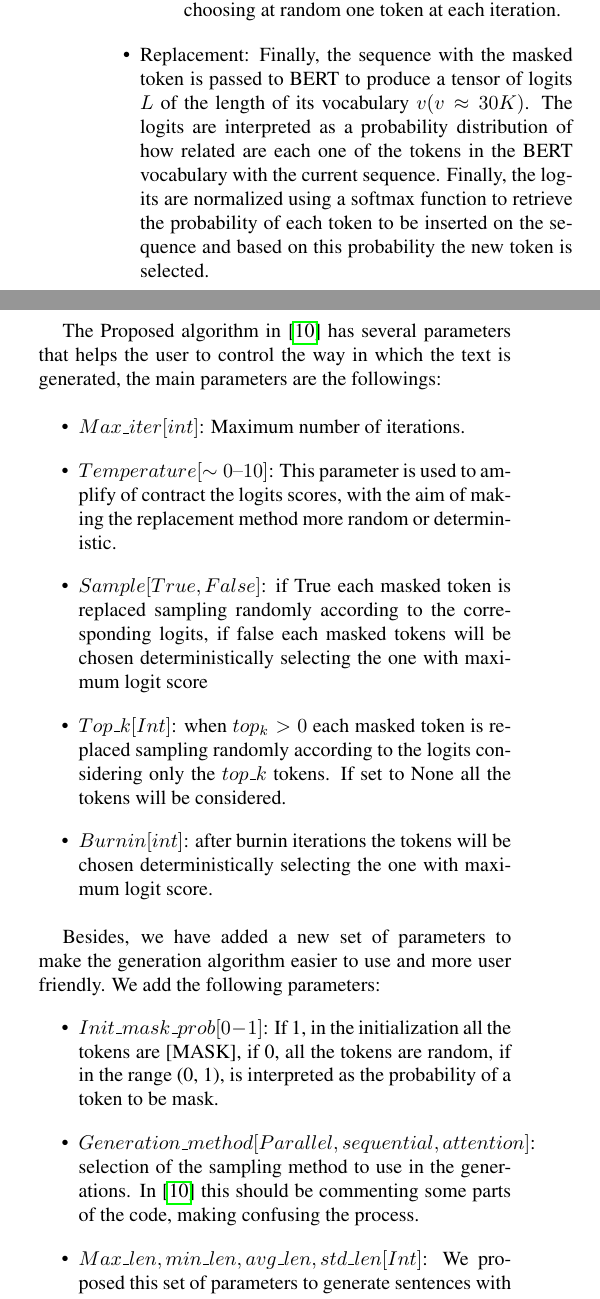
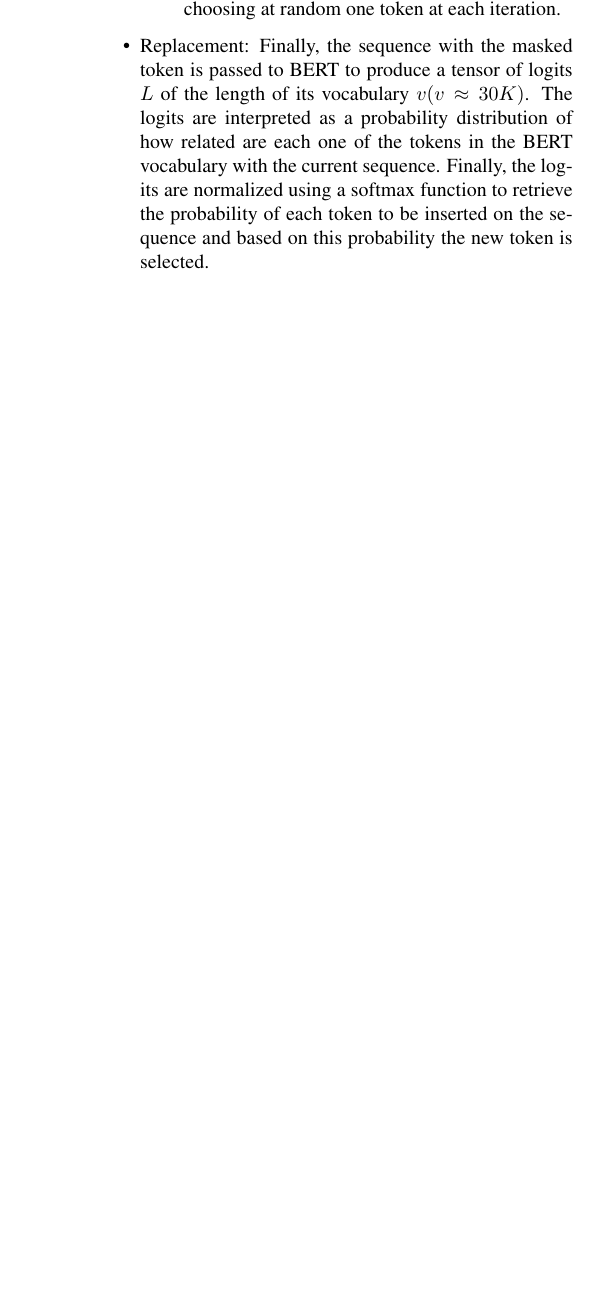
Before and after one commit to JuanJoseMV/neuraltextgen, a LaTeX paper (paper/egpaper_final.tex): two parts of the columns of page 2 of 7 before the commit and part of one column of page 2 of 7 after it, the two joined at a grey line, cut so that both start at the same text, the shorter picture padded with empty space. Compiled offline with pdfLaTeX.

Commit message:
Deletion

```diff
--- a/paper/egpaper_final.tex
+++ b/paper/egpaper_final.tex
@@ -152,28 +151,3 @@ softmax function to retrieve the probability of each token to be inserted on the
 the new token is selected.
 \end{itemize}
 
-The Proposed algorithm in \cite{wang2019bert} has several parameters that helps the user to control the way in which
-the text is generated, the main parameters are the followings:
-
-\begin{itemize}
-   \item $ Max\_iter [int] $: Maximum number of iterations.
-   \item $ Temperature [\sim 0–10] $: This parameter is used to amplify of contract the logits scores,
-   with the aim of making the replacement method more random or deterministic.
-   \item $ Sample [True, False] $: if True each masked token is replaced sampling randomly according to the
-   corresponding logits, if false each masked tokens will be chosen deterministically selecting the one with maximum logit score
-   \item $ Top\_k[Int] $: when $top_k > 0$ each masked token is replaced sampling randomly according to the logits
-   considering only the $top\_k$ tokens. If set to None all the tokens will be considered.
-   \item $ Burnin[int] $: after burnin iterations the tokens will be chosen deterministically
-   selecting the one with maximum logit score.
-\end{itemize}
-
-Besides, we have added a new set of parameters to make the generation algorithm easier to use and more user friendly. We add the following parameters:
-\begin{itemize}
-   \item $ Init\_mask\_prob [0 - 1] $: If 1, in the initialization all the tokens are [MASK], if 0, all the tokens are random,
-   if in the range (0, 1), is interpreted as the probability of a token to be mask.
-   \item $ Generation\_method [Parallel, sequential, attention] $: selection of the sampling method to use in the generations.
-   In \cite{wang2019bert} this should be commenting some parts of the code, making confusing the process.
-   \item $ Max\_len, min\_len, avg\_len, std\_len [Int] $: We proposed this set of parameters to generate sentences with different lengths.
-   \item $ Masked\_portion $: if 1, one token would be masked and replaced at each iteration, if in the range (0, 1)
-   is interpretated as the portion of tokens to mask and replace at each iteration.
-\end{itemize}
@@ -199,3 +161,4 @@ as a human is easy to know that in the sentence the pronoun "it" refers to the s
 and the verb "was" is the correct conjugation of the verb "To be" for the third person, but for an
 algorithm is not easy to know these relationships and that is the task of the attention mechanism.
 
+For example, In the sentence "the animal didn't cross the street because it was too tired"
```
Also changed, not shown: out/egpaper_final.pdf, paper/egpaper_final.tex (30 more changed lines), 1 other file.
